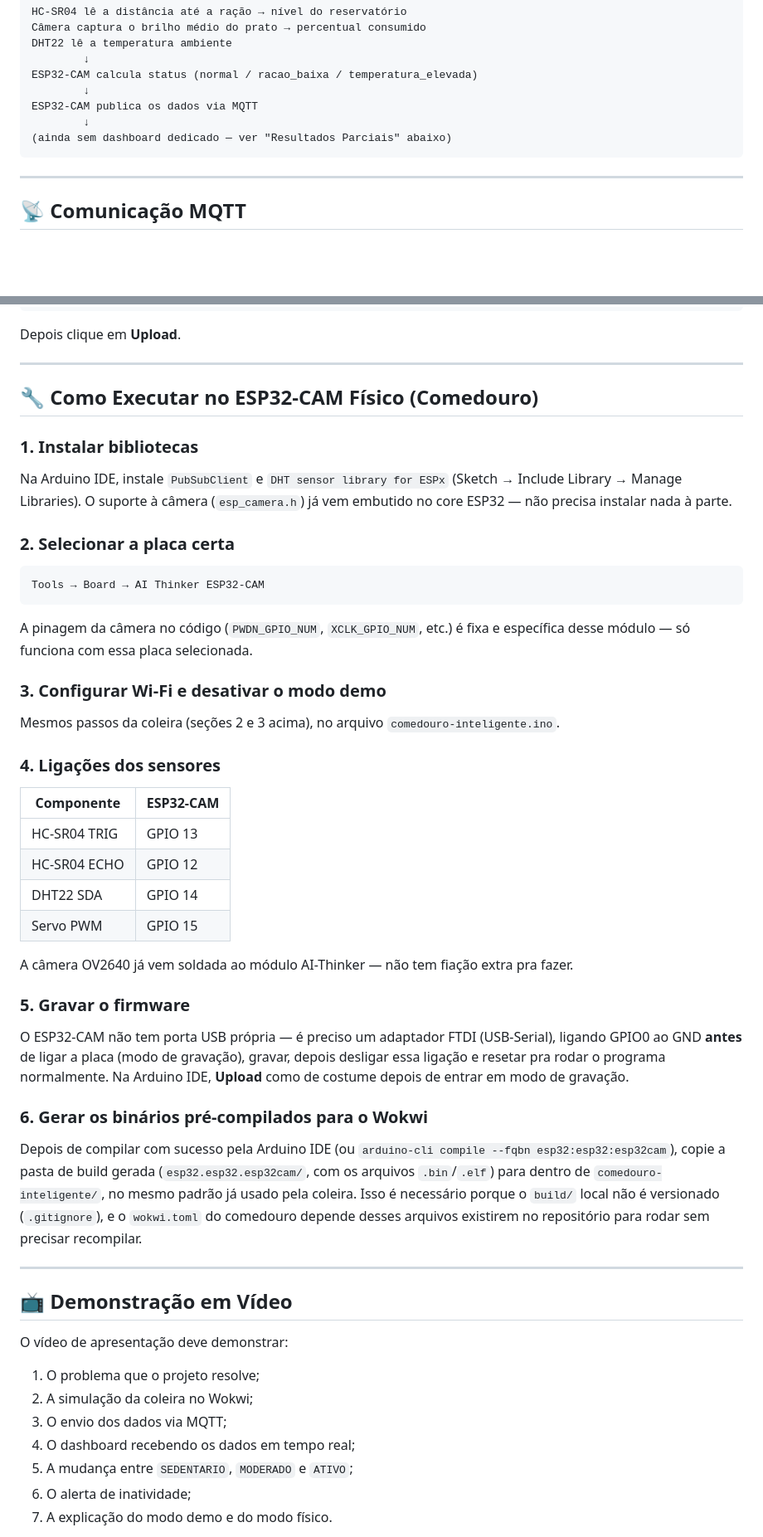
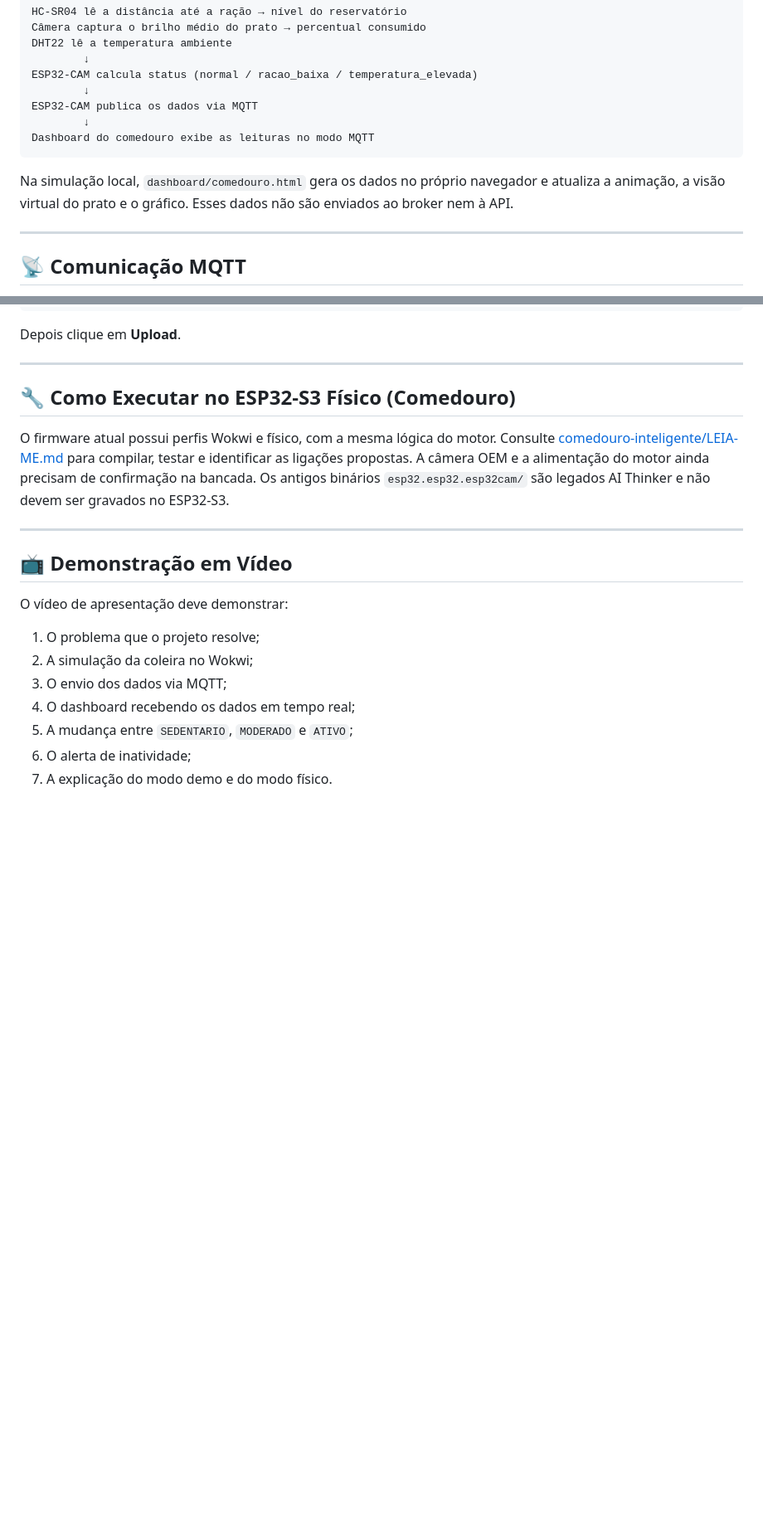
Before and after one commit to PetCare-HUB/Disruptive-Architectures, a Markdown page: README.md, 2 parts joined by grey strips. Shown at 83% size. GitHub-like rendering; blank space fills up the shorter version.

````diff
--- a/README.md
+++ b/README.md
@@ -95,8 +97,10 @@ ESP32-CAM calcula status (normal / racao_baixa / temperatura_elevada)
         ↓
 ESP32-CAM publica os dados via MQTT
         ↓
-(ainda sem dashboard dedicado — ver "Resultados Parciais" abaixo)
+Dashboard do comedouro exibe as leituras no modo MQTT
 ```
+
+Na simulação local, `dashboard/comedouro.html` gera os dados no próprio navegador e atualiza a animação, a visão virtual do prato e o gráfico. Esses dados não são enviados ao broker nem à API.
 
 ---
 
@@ -446,42 +450,12 @@ Depois clique em **Upload**.
 
 ---
 
-## 🔧 Como Executar no ESP32-CAM Físico (Comedouro)
+## 🔧 Como Executar no ESP32-S3 Físico (Comedouro)
 
-### 1. Instalar bibliotecas
-
-Na Arduino IDE, instale `PubSubClient` e `DHT sensor library for ESPx` (Sketch → Include Library → Manage Libraries). O suporte à câmera (`esp_camera.h`) já vem embutido no core ESP32 — não precisa instalar nada à parte.
-
-### 2. Selecionar a placa certa
-
-```text
-Tools → Board → AI Thinker ESP32-CAM
-```
-
-A pinagem da câmera no código (`PWDN_GPIO_NUM`, `XCLK_GPIO_NUM`, etc.) é fixa e específica desse módulo — só funciona com essa placa selecionada.
-
-### 3. Configurar Wi-Fi e desativar o modo demo
-
-Mesmos passos da coleira (seções 2 e 3 acima), no arquivo `comedouro-inteligente.ino`.
-
-### 4. Ligações dos sensores
-
-| Componente | ESP32-CAM |
-|---|---|
-| HC-SR04 TRIG | GPIO 13 |
-| HC-SR04 ECHO | GPIO 12 |
-| DHT22 SDA | GPIO 14 |
-| Servo PWM | GPIO 15 |
-
-A câmera OV2640 já vem soldada ao módulo AI-Thinker — não tem fiação extra pra fazer.
-
-### 5. Gravar o firmware
-
-O ESP32-CAM não tem porta USB própria — é preciso um adaptador FTDI (USB-Serial), ligando GPIO0 ao GND **antes** de ligar a placa (modo de gravação), gravar, depois desligar essa ligação e resetar pra rodar o programa normalmente. Na Arduino IDE, **Upload** como de costume depois de entrar em modo de gravação.
-
-### 6. Gerar os binários pré-compilados para o Wokwi
-
-Depois de compilar com sucesso pela Arduino IDE (ou `arduino-cli compile --fqbn esp32:esp32:esp32cam`), copie a pasta de build gerada (`esp32.esp32.esp32cam/`, com os arquivos `.bin`/`.elf`) para dentro de `comedouro-inteligente/`, no mesmo padrão já usado pela coleira. Isso é necessário porque o `build/` local não é versionado (`.gitignore`), e o `wokwi.toml` do comedouro depende desses arquivos existirem no repositório para rodar sem precisar recompilar.
+O firmware atual possui perfis Wokwi e físico, com a mesma lógica do motor.
+Consulte [comedouro-inteligente/LEIA-ME.md](comedouro-inteligente/LEIA-ME.md) para compilar, testar e identificar as ligações propostas.
+A câmera OEM e a alimentação do motor ainda precisam de confirmação na bancada.
+Os antigos binários `esp32.esp32.esp32cam/` são legados AI Thinker e não devem ser gravados no ESP32-S3.
 
 ---
 
````
Also changed, not shown: other parts of README.md (+36 -34 lines).
